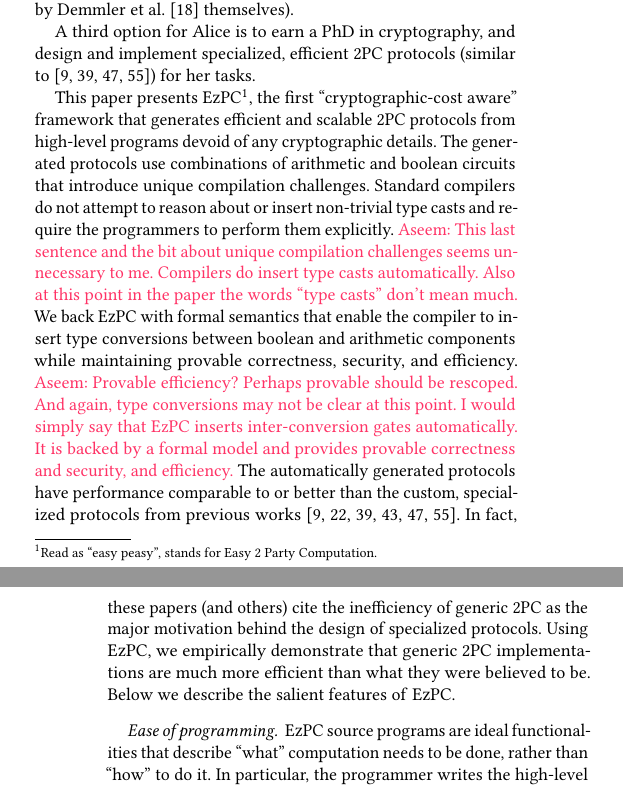
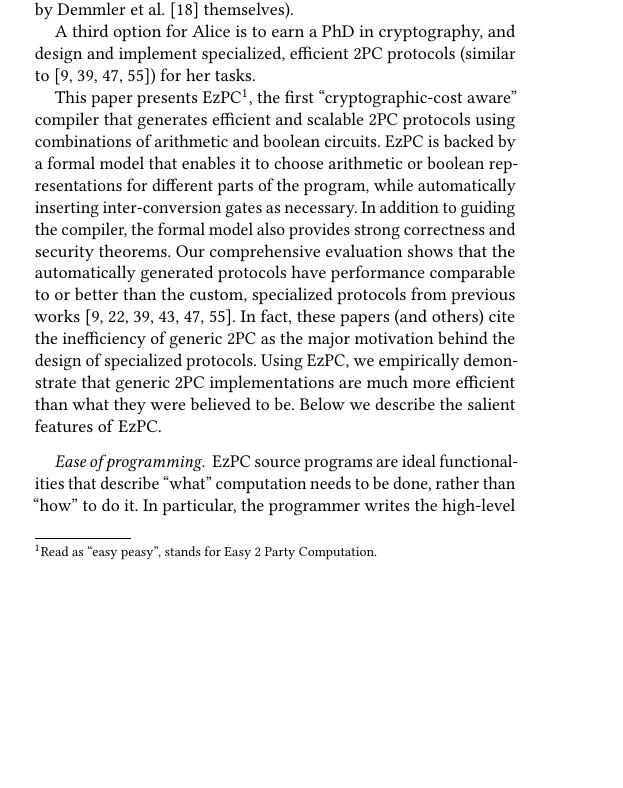
Before and after one commit to shardultripathi/sml, a LaTeX paper (ccs/main.tex, which reads ccs/intro.tex): two parts of the columns of pages 1 and 2 of 32 before the commit and part of one column of page 1 of 32 after it, the two joined at a grey line, cut so that both start at the same text, the shorter picture padded with empty space. Compiled offline with pdfLaTeX.

Commit message:
tweaks to intro

```diff
--- a/ccs/intro.tex
+++ b/ccs/intro.tex
@@ -150,37 +150,73 @@ to~\cite{shafindss,wu,minionn,valeriaMatrix}) for her tasks.
 
 This paper presents \tool\footnote{Read as ``easy peasy'',
 stands for Easy 2 Party Computation.}, the first
-``cryptographic-cost aware'' framework that generates efficient and
-scalable \mpc protocols from high-level programs devoid of any
-cryptographic details.
-The generated protocols use combinations of
-arithmetic and boolean circuits that introduce unique compilation challenges.
-Standard compilers do not attempt to reason about or insert non-trivial type casts
-and require the programmers to perform them explicitly. \aseem{This
-last sentence and the bit about unique compilation challenges seems
-unnecessary to me. Compilers do insert type casts automatically. Also
-at this point in the paper the words ``type casts'' don't mean much.}
-We back \tool with formal semantics that enable the compiler to
-insert type conversions between boolean and arithmetic components
-while maintaining provable correctness, security, and
-efficiency. \aseem{Provable efficiency? Perhaps provable should
-be rescoped. And again, type conversions may not be clear at this
-point. I would simply say that EzPC inserts inter-conversion gates
-automatically. It is backed by a formal model and provides
-provable correctness and security, and efficiency.}
-The automatically generated protocols have performance comparable to
+``cryptographic-cost aware'' compiler that generates efficient and
+scalable \mpc protocols using combinations of
+arithmetic and boolean circuits. \tool is backed by a formal model
+that enables it to choose arithmetic or boolean representations for
+different parts of
+the program, while automatically inserting inter-conversion gates as
+necessary. In addition to guiding the compiler, the formal model also
+provides strong correctness and
+security theorems. Our comprehensive evaluation shows that the
+automatically generated protocols have performance comparable to
 or better than the custom, specialized
 protocols from previous works~\cite{shafindss,wu,minionn,secureml,cryptonets,valeriaMatrix}.
 In fact, these papers (and others) cite the inefficiency of generic \mpc as the major motivation
 behind the design of specialized protocols. Using \tool, we empirically  demonstrate
 that generic \mpc implementations are much more efficient than what they were believed to be.
- %(up to a factor of 19x in our
-%experiments, depending on the functionality) \nc{I added this but I
-%  guess we are saying it many times, but might be nice to highlight
-%  perf early no?} \aseem{My rationale was to save the numbers for
-%  Evaluation summary and remain high-level here.}
 Below we describe
 the salient features of \tool.
+
+
+%% that introduce unique compilation challenges.
+%% Standard compilers do not attempt to reason about or insert non-trivial type casts
+%% and require the programmers to perform them explicitly. \aseem{This
+%% last sentence and the bit about unique compilation challenges seems
+%% unnecessary to me. Compilers do insert type casts automatically. Also
+%% at this point in the paper the words ``type casts'' don't mean much.}
+%% We back \tool with formal semantics that enable the compiler to
+%% insert type conversions between boolean and arithmetic components
+%% while maintaining provable correctness, security, and
+%% efficiency. \aseem{Provable efficiency? Perhaps provable should
+%% be rescoped. And again, type conversions may not be clear at this
+%% point. I would simply say that EzPC inserts inter-conversion gates
+%% automatically. It is backed by a formal model and provides
+%% provable correctness and security, and efficiency.}
+
+%% This paper presents \tool\footnote{Read as ``easy peasy'',
+%% stands for Easy 2 Party Computation.}, the first
+%% ``cryptographic-cost aware'' framework that generates efficient and
+%% scalable \mpc protocols from high-level programs devoid of any
+%% cryptographic details.
+%% The generated protocols use combinations of
+%% arithmetic and boolean circuits that introduce unique compilation challenges.
+%% Standard compilers do not attempt to reason about or insert non-trivial type casts
+%% and require the programmers to perform them explicitly. \aseem{This
+%% last sentence and the bit about unique compilation challenges seems
+%% unnecessary to me. Compilers do insert type casts automatically. Also
+%% at this point in the paper the words ``type casts'' don't mean much.}
+%% We back \tool with formal semantics that enable the compiler to
+%% insert type conversions between boolean and arithmetic components
+%% while maintaining provable correctness, security, and
+%% efficiency. \aseem{Provable efficiency? Perhaps provable should
+%% be rescoped. And again, type conversions may not be clear at this
+%% point. I would simply say that EzPC inserts inter-conversion gates
+%% automatically. It is backed by a formal model and provides
+%% provable correctness and security, and efficiency.}
+%% The automatically generated protocols have performance comparable to
+%% or better than the custom, specialized
+%% protocols from previous works~\cite{shafindss,wu,minionn,secureml,cryptonets,valeriaMatrix}.
+%% In fact, these papers (and others) cite the inefficiency of generic \mpc as the major motivation
+%% behind the design of specialized protocols. Using \tool, we empirically  demonstrate
+%% that generic \mpc implementations are much more efficient than what they were believed to be.
+%%  %(up to a factor of 19x in our
+%% %experiments, depending on the functionality) \nc{I added this but I
+%% %  guess we are saying it many times, but might be nice to highlight
+%% %  perf early no?} \aseem{My rationale was to save the numbers for
+%% %  Evaluation summary and remain high-level here.}
+%% Below we describe
+%% the salient features of \tool.
 
 \begin{figure}
 \begin{lstlisting}[language=C,mathescape=true]
```
